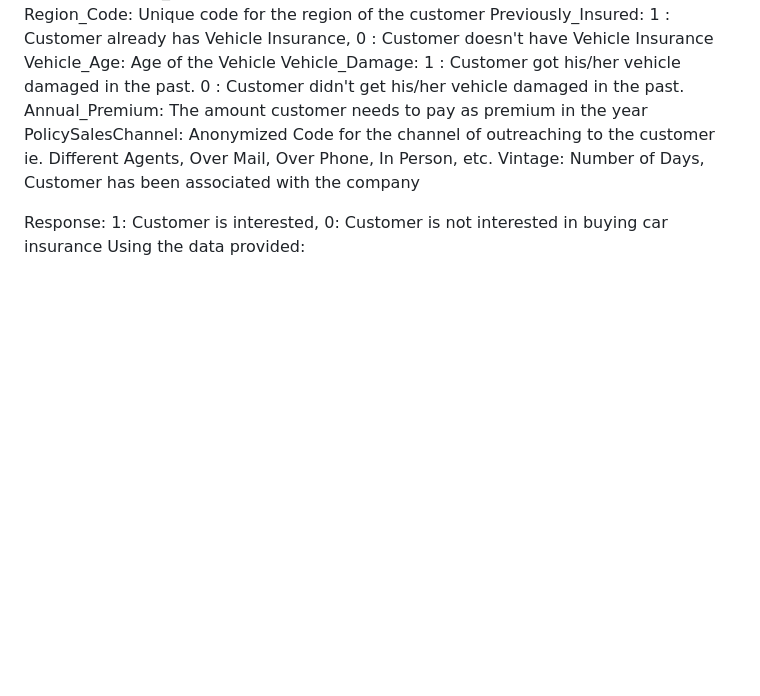
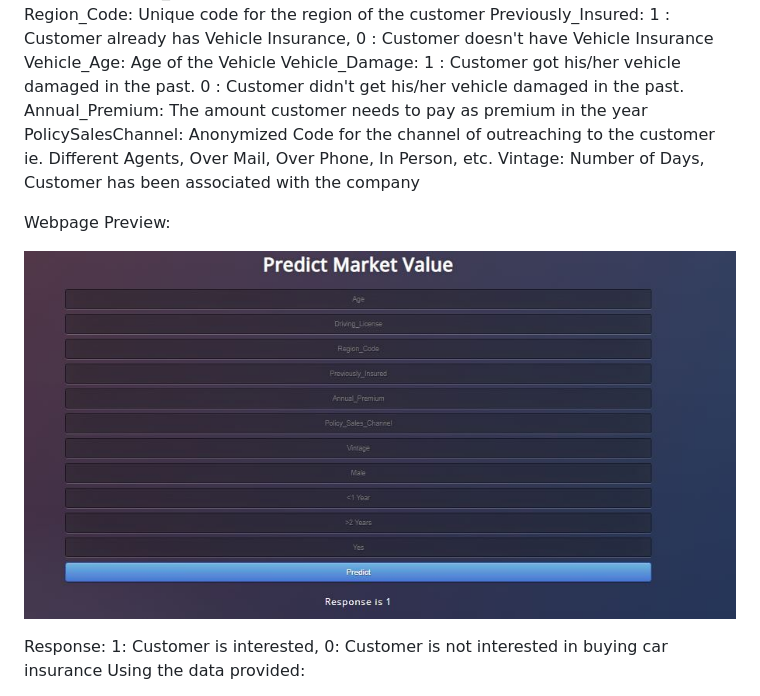
Before and after one commit to nirdeshbandi/Developing-a-system-for-cross-selling-insurance-products-using-machine-learning-algorithms, a Markdown page: README.md, the part around the change. GitHub-like rendering; blank space fills up the shorter version.

```diff
--- a/README.md
+++ b/README.md
@@ -24,6 +24,10 @@ Annual_Premium: The amount customer needs to pay as premium in the year
 PolicySalesChannel: Anonymized Code for the channel of outreaching to the customer ie. Different Agents, Over Mail, Over Phone, In Person, etc.
 Vintage: Number of Days, Customer has been associated with the company
 
+Webpage Preview:
+
+![image](https://github.com/nirdeshbandi/Developing-a-system-for-cross-selling-insurance-products-using-machine-learning-algorithms/blob/4b2625151a4ca211ef4b4ebff194a9220f3070fa/Screenshot%202.jpeg)
+
 Response: 1: Customer is interested, 0: Customer is not interested in buying car insurance
 Using the data provided:
 
```
